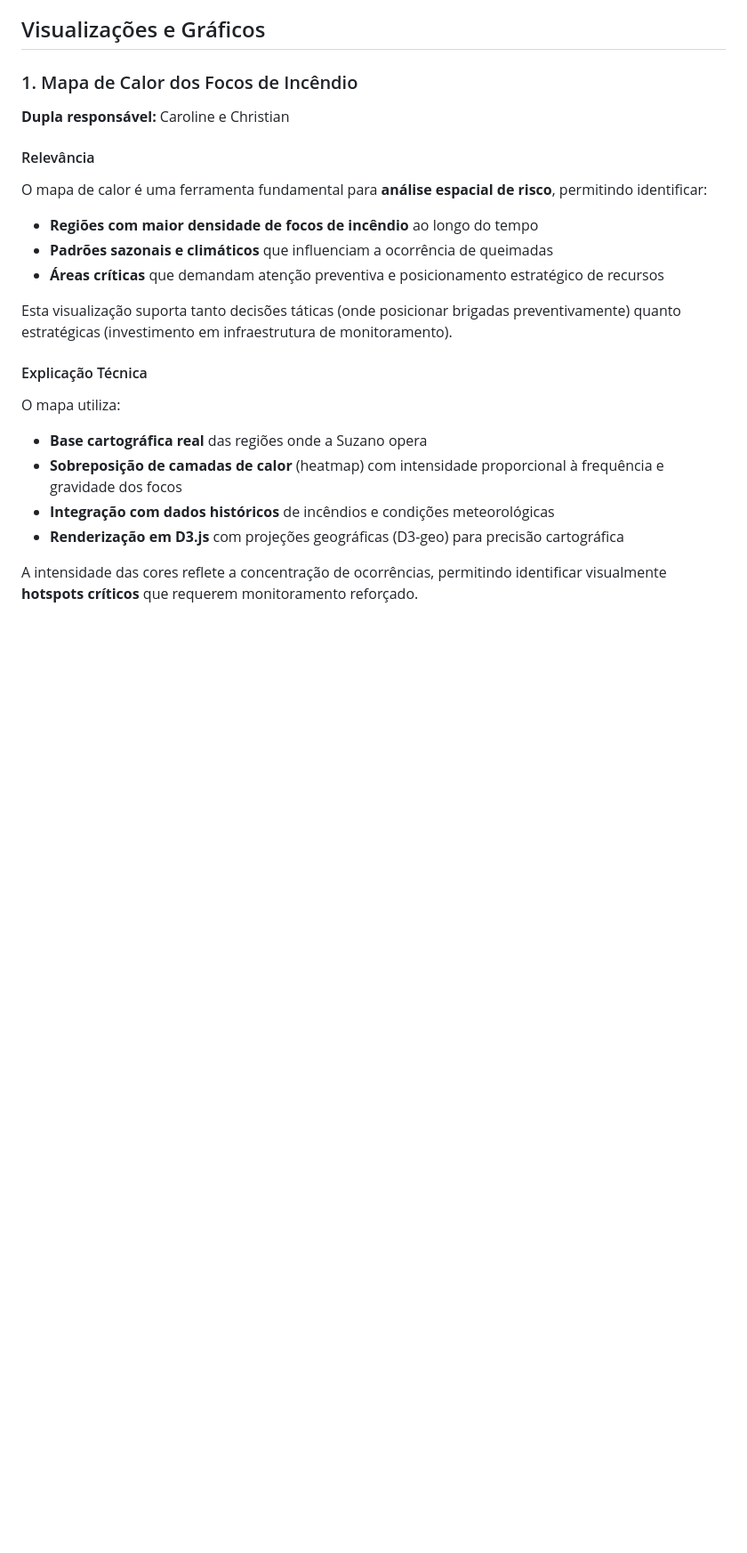
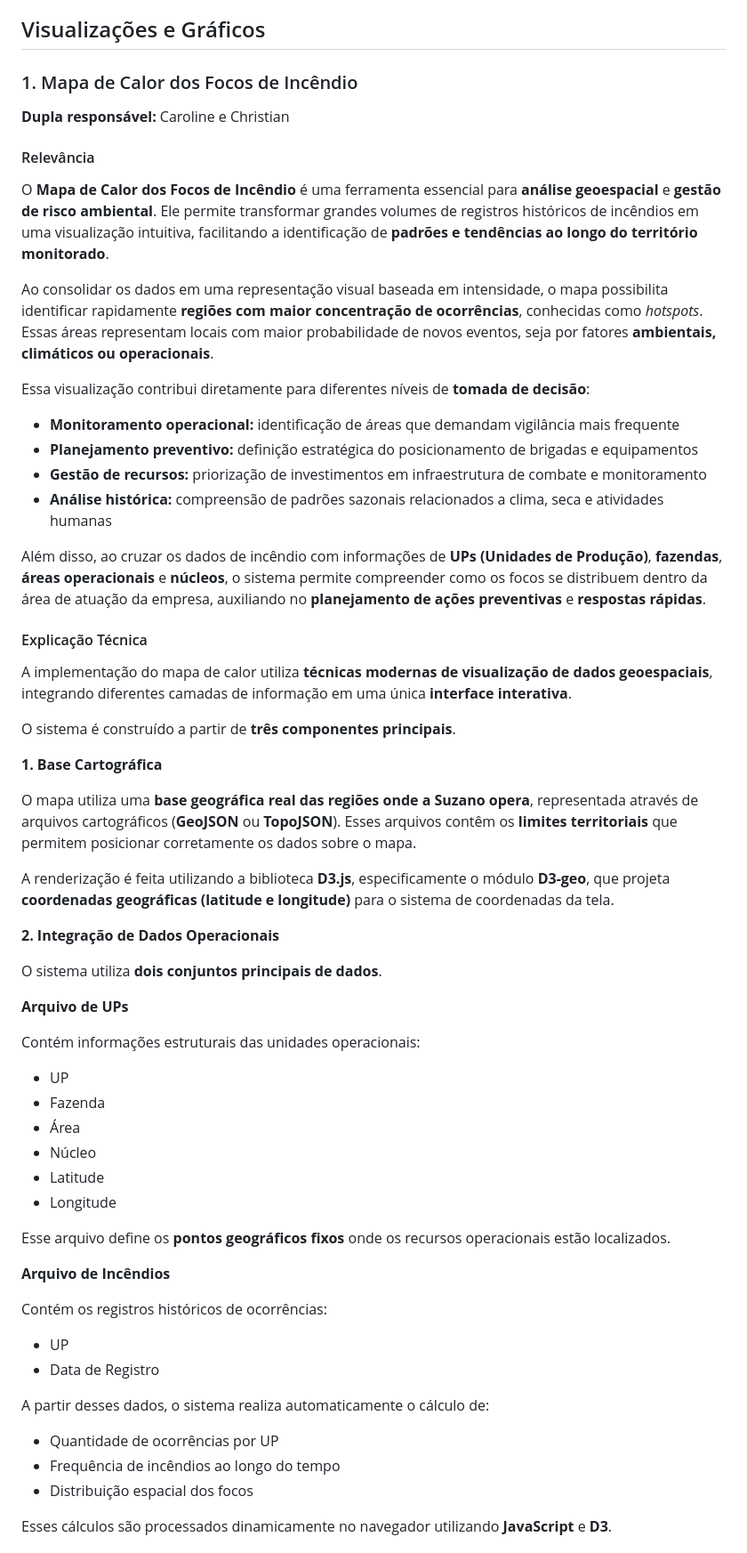
Before and after one commit to brenofgsilva/ponderadaUXS06, a Markdown page: README.md, the part around the change printed below. Shown: that part at 89% size. GitHub-like rendering; blank space fills up the shorter version.

Commit message:
feat: adiciona descricao heatmap

```diff
--- a/README.md
+++ b/README.md
@@ -53,21 +53,68 @@ Todas as visualizações foram desenvolvidas em **D3.js** e são integradas ao s
 
 #### Relevância
 
-O mapa de calor é uma ferramenta fundamental para **análise espacial de risco**, permitindo identificar:
+O **Mapa de Calor dos Focos de Incêndio** é uma ferramenta essencial para **análise geoespacial** e **gestão de risco ambiental**. Ele permite transformar grandes volumes de registros históricos de incêndios em uma visualização intuitiva, facilitando a identificação de **padrões e tendências ao longo do território monitorado**.
 
-- **Regiões com maior densidade de focos de incêndio** ao longo do tempo
-- **Padrões sazonais e climáticos** que influenciam a ocorrência de queimadas
-- **Áreas críticas** que demandam atenção preventiva e posicionamento estratégico de recursos
+Ao consolidar os dados em uma representação visual baseada em intensidade, o mapa possibilita identificar rapidamente **regiões com maior concentração de ocorrências**, conhecidas como *hotspots*. Essas áreas representam locais com maior probabilidade de novos eventos, seja por fatores **ambientais, climáticos ou operacionais**.
 
-Esta visualização suporta tanto decisões táticas (onde posicionar brigadas preventivamente) quanto estratégicas (investimento em infraestrutura de monitoramento).
+Essa visualização contribui diretamente para diferentes níveis de **tomada de decisão**:
+
+- **Monitoramento operacional:** identificação de áreas que demandam vigilância mais frequente
+- **Planejamento preventivo:** definição estratégica do posicionamento de brigadas e equipamentos
+- **Gestão de recursos:** priorização de investimentos em infraestrutura de combate e monitoramento
+- **Análise histórica:** compreensão de padrões sazonais relacionados a clima, seca e atividades humanas
+
+Além disso, ao cruzar os dados de incêndio com informações de **UPs (Unidades de Produção)**, **fazendas**, **áreas operacionais** e **núcleos**, o sistema permite compreender como os focos se distribuem dentro da área de atuação da empresa, auxiliando no **planejamento de ações preventivas** e **respostas rápidas**.
+
+
 
 #### Explicação Técnica
 
-O mapa utiliza:
+A implementação do mapa de calor utiliza **técnicas modernas de visualização de dados geoespaciais**, integrando diferentes camadas de informação em uma única **interface interativa**.
 
-- **Base cartográfica real** das regiões onde a Suzano opera
-- **Sobreposição de camadas de calor** (heatmap) com intensidade proporcional à frequência e gravidade dos focos
-- **Integração com dados históricos** de incêndios e condições meteorológicas
-- **Renderização em D3.js** com projeções geográficas (D3-geo) para precisão cartográfica
+O sistema é construído a partir de **três componentes principais**.
 
-A intensidade das cores reflete a concentração de ocorrências, permitindo identificar visualmente **hotspots críticos** que requerem monitoramento reforçado.
+
+
+**1. Base Cartográfica**
+
+O mapa utiliza uma **base geográfica real das regiões onde a Suzano opera**, representada através de arquivos cartográficos (**GeoJSON** ou **TopoJSON**). Esses arquivos contêm os **limites territoriais** que permitem posicionar corretamente os dados sobre o mapa.
+
+A renderização é feita utilizando a biblioteca **D3.js**, especificamente o módulo **D3-geo**, que projeta **coordenadas geográficas (latitude e longitude)** para o sistema de coordenadas da tela.
+
+
+
+**2. Integração de Dados Operacionais**
+
+O sistema utiliza **dois conjuntos principais de dados**.
+
+**Arquivo de UPs**
+
+Contém informações estruturais das unidades operacionais:
+
+- UP
+- Fazenda
+- Área
+- Núcleo
+- Latitude
+- Longitude
+
+Esse arquivo define os **pontos geográficos fixos** onde os recursos operacionais estão localizados.
+
+**Arquivo de Incêndios**
+
+Contém os registros históricos de ocorrências:
+
+- UP
+- Data de Registro
+
+A partir desses dados, o sistema realiza automaticamente o cálculo de:
+
+- Quantidade de ocorrências por UP
+- Frequência de incêndios ao longo do tempo
+- Distribuição espacial dos focos
+
+Esses cálculos são processados dinamicamente no navegador utilizando **JavaScript** e **D3**.
+
+
+
```
Also changed, not shown: other parts of README.md (+24 -0 lines), assets/heatmap.png (added), 1 other file.
